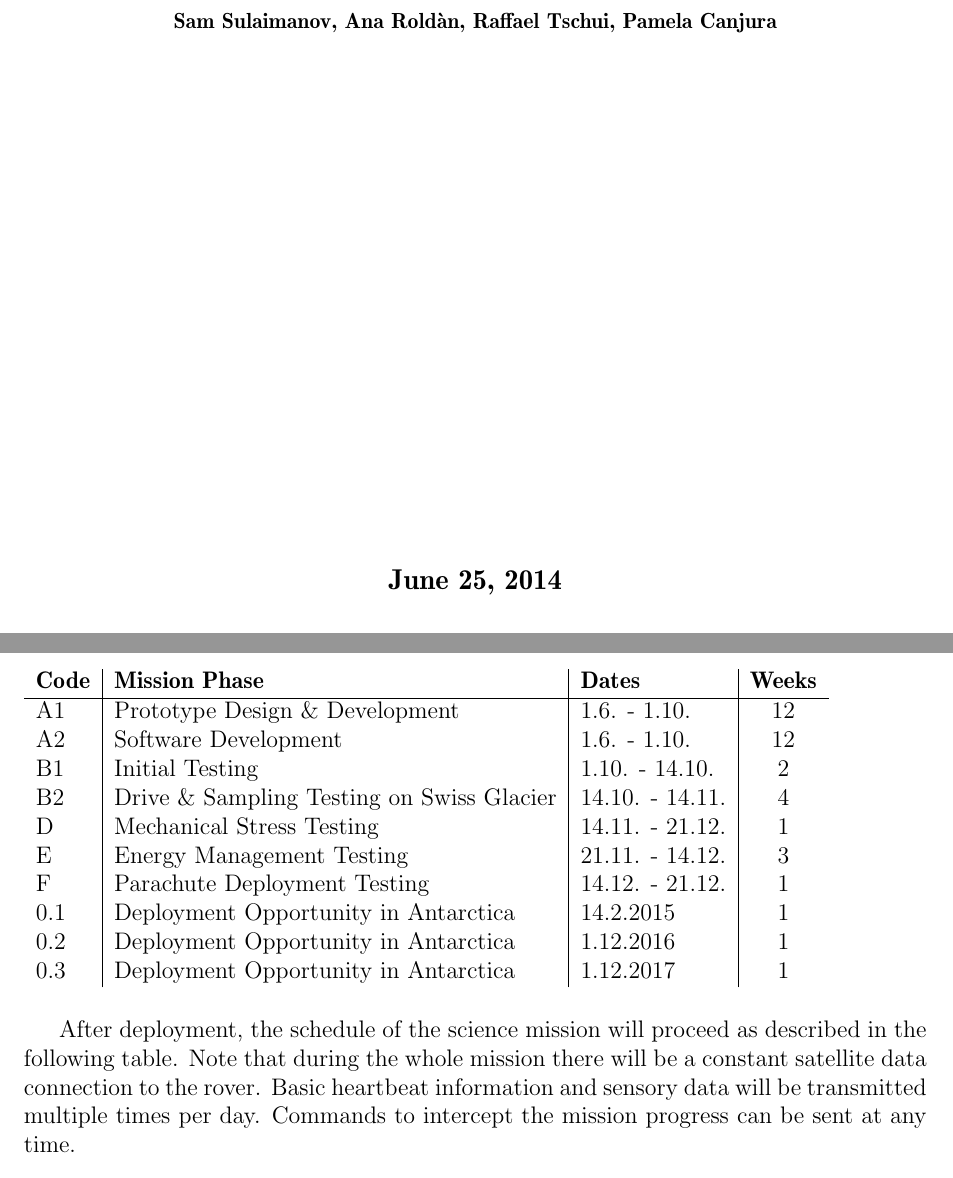
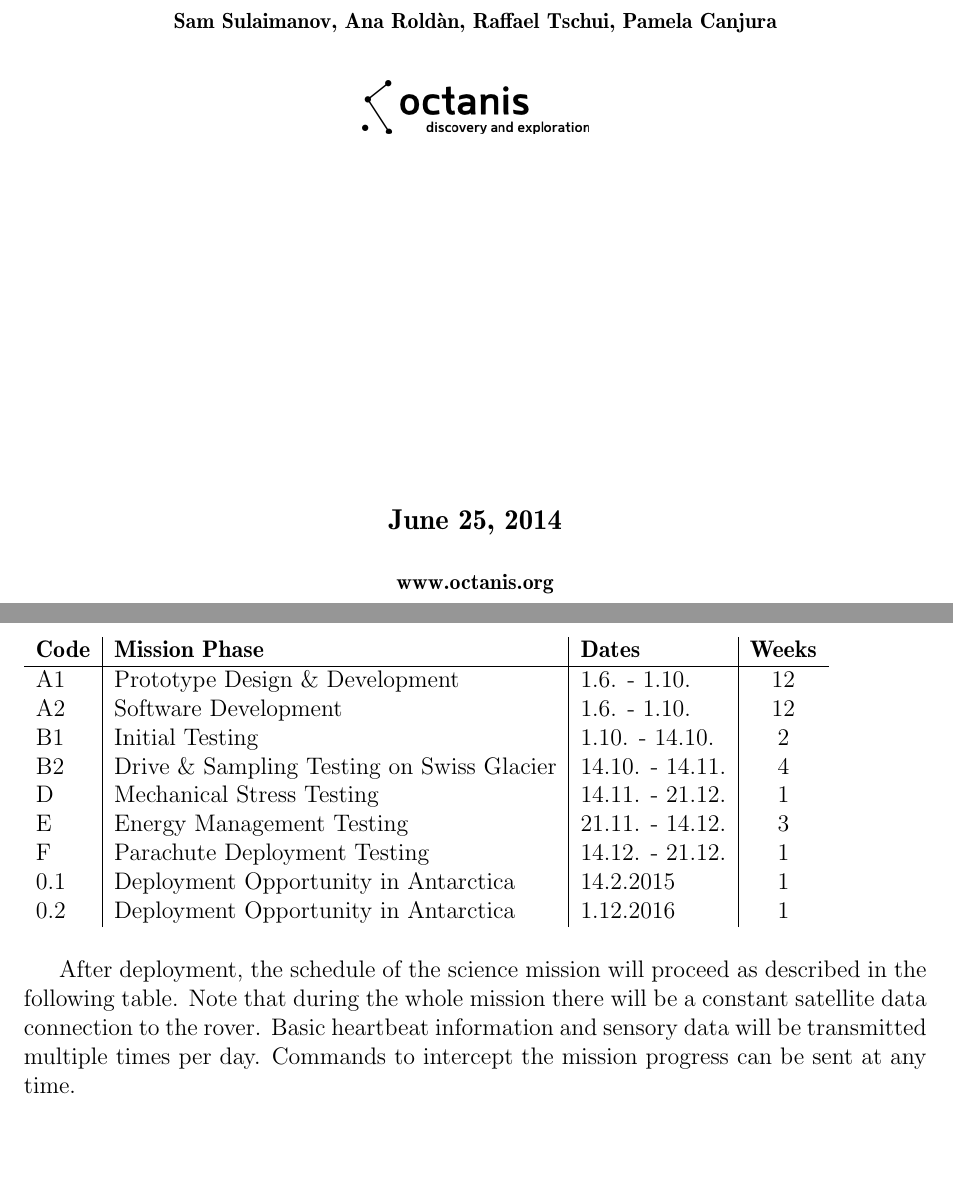
Before and after one commit to Octanis1/Octanis1-Documentation, a LaTeX document (project_proposal.tex): two parts of pages 1 and 4 of 7, joined at a grey line, cut so that both start at the same text, the shorter picture padded with empty space. Compiled offline with pdfLaTeX.

Commit message:
Added logo and url

```diff
--- a/project_proposal.tex
+++ b/project_proposal.tex
@@ -26,11 +26,16 @@
 % Author and supervisor
 \textsc{\small Sam Sulaimanov, Ana Roldàn, Raffael Tschui, Pamela Canjura}
 
+\vspace{23pt}
+
+\includegraphics[width=0.25\textwidth]{black_logo} \\
+
 
 \vfill
 
 % Bottom of the page
-{\large \today}
+{\large \today} \\
+\textsc{\small www.octanis.org}
 
 \end{center}
 \end{titlepage}
@@ -92,7 +97,6 @@ E & Energy Management Testing & 21.11. - 14.12. & 3 \\
 F & Parachute Deployment Testing & 14.12. - 21.12. & 1 \\
 0.1 & Deployment Opportunity in Antarctica & 14.2.2015 &  1 \\
 0.2 & Deployment Opportunity in Antarctica & 1.12.2016 &  1 \\
-0.3 & Deployment Opportunity in Antarctica & 1.12.2017 &  1 \\
 
 \end{tabular}
 \end{table}
```
Also changed, not shown: project_proposal.pdf, project_proposal_img/black_logo.png (added), 1 other file.
